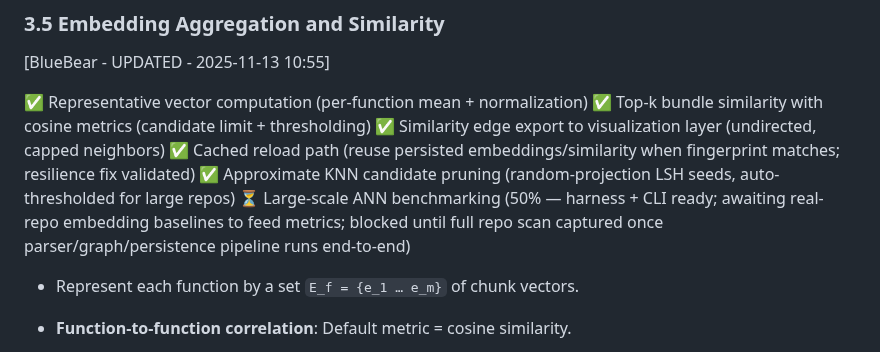
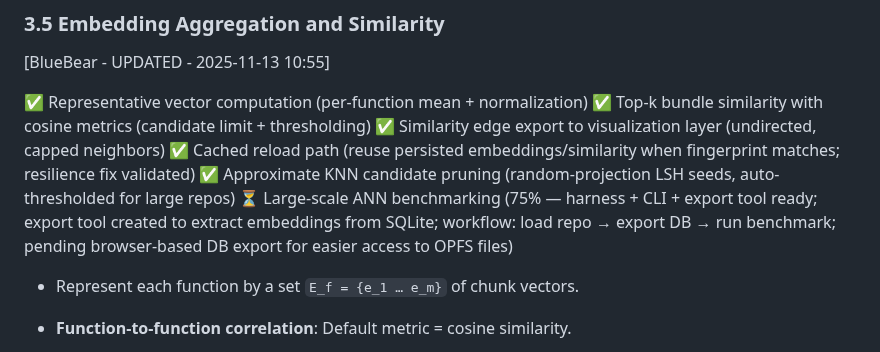
Before and after one commit to yuan-cloud/helios, a Markdown page: PLAN.md, the part around the change. GitHub-like rendering.

Commit message:
Progress update: ANN benchmarking unblocked (75% complete)

```diff
--- a/PLAN.md
+++ b/PLAN.md
@@ -128,7 +128,7 @@ Tree-sitter's query DSL lets you capture these nodes robustly.
 ✅ Similarity edge export to visualization layer (undirected, capped neighbors)
 ✅ Cached reload path (reuse persisted embeddings/similarity when fingerprint matches; resilience fix validated)
 ✅ Approximate KNN candidate pruning (random-projection LSH seeds, auto-thresholded for large repos)
-⏳ Large-scale ANN benchmarking (50% — harness + CLI ready; awaiting real-repo embedding baselines to feed metrics; blocked until full repo scan captured once parser/graph/persistence pipeline runs end-to-end)
+⏳ Large-scale ANN benchmarking (75% — harness + CLI + export tool ready; export tool created to extract embeddings from SQLite; workflow: load repo → export DB → run benchmark; pending browser-based DB export for easier access to OPFS files)
 
 - Represent each function by a set `E_f = {e_1 … e_m}` of chunk vectors.
 - **Function-to-function correlation**: Default metric = cosine similarity.
```
